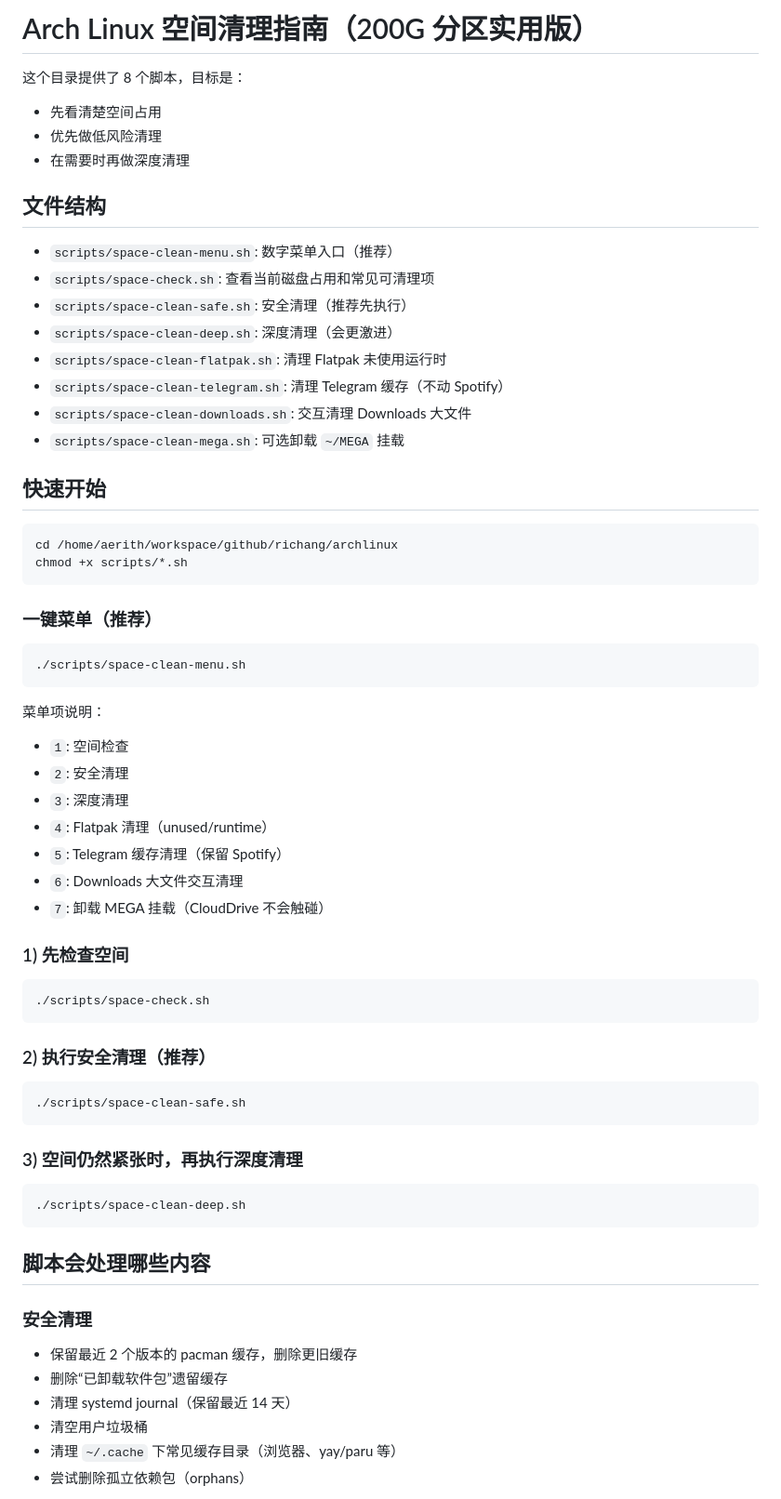
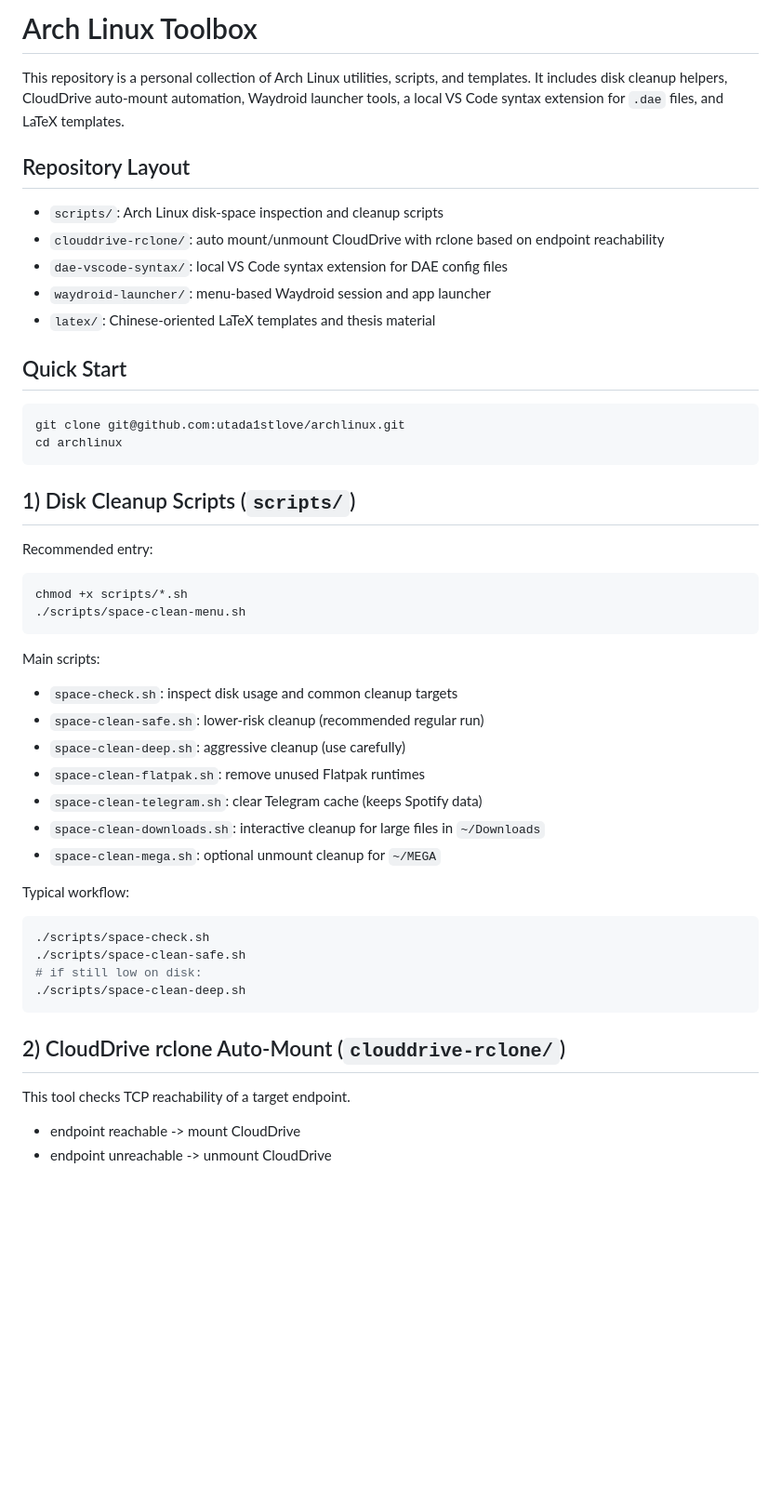
Before and after one commit to utada1stlove/archlinux, a Markdown page: README.md, the part around one of its changes. Shown at 93% size. GitHub-like rendering; blank space fills up the shorter version.

````diff
--- a/README.md
+++ b/README.md
@@ -1,71 +1,56 @@
-# Arch Linux 空间清理指南（200G 分区实用版）
+# Arch Linux Toolbox
 
-这个目录提供了 8 个脚本，目标是：
+This repository is a personal collection of Arch Linux utilities, scripts, and templates.
+It includes disk cleanup helpers, CloudDrive auto-mount automation, Waydroid launcher tools,
+a local VS Code syntax extension for `.dae` files, and LaTeX templates.
 
-- 先看清楚空间占用
-- 优先做低风险清理
-- 在需要时再做深度清理
+## Repository Layout
 
-## 文件结构
+- `scripts/`: Arch Linux disk-space inspection and cleanup scripts
+- `clouddrive-rclone/`: auto mount/unmount CloudDrive with rclone based on endpoint reachability
+- `dae-vscode-syntax/`: local VS Code syntax extension for DAE config files
+- `waydroid-launcher/`: menu-based Waydroid session and app launcher
+- `latex/`: Chinese-oriented LaTeX templates and thesis material
 
-- `scripts/space-clean-menu.sh`: 数字菜单入口（推荐）
-- `scripts/space-check.sh`: 查看当前磁盘占用和常见可清理项
-- `scripts/space-clean-safe.sh`: 安全清理（推荐先执行）
-- `scripts/space-clean-deep.sh`: 深度清理（会更激进）
-- `scripts/space-clean-flatpak.sh`: 清理 Flatpak 未使用运行时
-- `scripts/space-clean-telegram.sh`: 清理 Telegram 缓存（不动 Spotify）
-- `scripts/space-clean-downloads.sh`: 交互清理 Downloads 大文件
-- `scripts/space-clean-mega.sh`: 可选卸载 `~/MEGA` 挂载
-
-## 快速开始
+## Quick Start
 
 ```bash
-cd /home/aerith/workspace/github/richang/archlinux
-chmod +x scripts/*.sh
+git clone git@github.com:utada1stlove/archlinux.git
+cd archlinux
 ```
 
-### 一键菜单（推荐）
+## 1) Disk Cleanup Scripts (`scripts/`)
+
+Recommended entry:
 
 ```bash
+chmod +x scripts/*.sh
 ./scripts/space-clean-menu.sh
 ```
 
-菜单项说明：
+Main scripts:
 
-- `1`: 空间检查
-- `2`: 安全清理
-- `3`: 深度清理
-- `4`: Flatpak 清理（unused/runtime）
-- `5`: Telegram 缓存清理（保留 Spotify）
-- `6`: Downloads 大文件交互清理
-- `7`: 卸载 MEGA 挂载（CloudDrive 不会触碰）
+- `space-check.sh`: inspect disk usage and common cleanup targets
+- `space-clean-safe.sh`: lower-risk cleanup (recommended regular run)
+- `space-clean-deep.sh`: aggressive cleanup (use carefully)
+- `space-clean-flatpak.sh`: remove unused Flatpak runtimes
+- `space-clean-telegram.sh`: clear Telegram cache (keeps Spotify data)
+- `space-clean-downloads.sh`: interactive cleanup for large files in `~/Downloads`
+- `space-clean-mega.sh`: optional unmount cleanup for `~/MEGA`
 
-### 1) 先检查空间
+Typical workflow:
 
 ```bash
 ./scripts/space-check.sh
-```
-
-### 2) 执行安全清理（推荐）
-
-```bash
 ./scripts/space-clean-safe.sh
-```
-
-### 3) 空间仍然紧张时，再执行深度清理
-
-```bash
+# if still low on disk:
 ./scripts/space-clean-deep.sh
 ```
 
-## 脚本会处理哪些内容
+## 2) CloudDrive rclone Auto-Mount (`clouddrive-rclone/`)
 
-### 安全清理
+This tool checks TCP reachability of a target endpoint.
 
-- 保留最近 2 个版本的 pacman 缓存，删除更旧缓存
-- 删除“已卸载软件包”遗留缓存
-- 清理 systemd journal（保留最近 14 天）
-- 清空用户垃圾桶
-- 清理 `~/.cache` 下常见缓存目录（浏览器、yay/paru 等）
-- 尝试删除孤立依赖包（orphans）
+- endpoint reachable -> mount CloudDrive
+- endpoint unreachable -> unmount CloudDrive
 
````
Also changed, not shown: other parts of README.md (+69 -29 lines).
